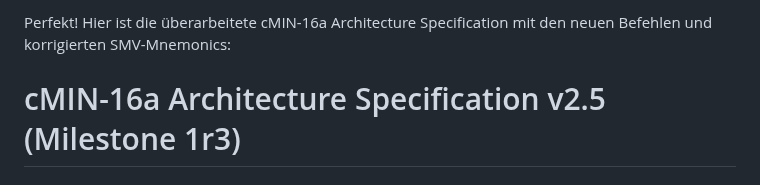
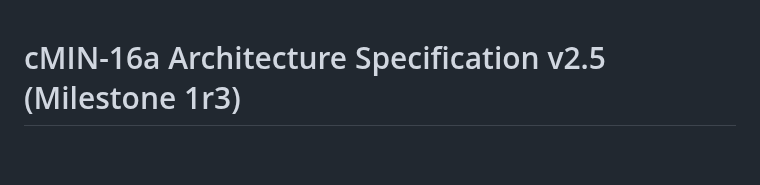
Before and after one commit to olfp/Deep16, a Markdown page: cMIN-16a-Arch.md, the part around the change. GitHub-like rendering; blank space fills up the shorter version.

Commit message:
Remove intro line

```diff
--- a/cMIN-16a-Arch.md
+++ b/cMIN-16a-Arch.md
@@ -1,5 +1,3 @@
-Perfekt! Hier ist die überarbeitete cMIN-16a Architecture Specification mit den neuen Befehlen und korrigierten SMV-Mnemonics:
-
 # cMIN-16a Architecture Specification v2.5 (Milestone 1r3)
 ## 16-bit RISC Processor with Shadow Registers and Segmented Memory
 
```
